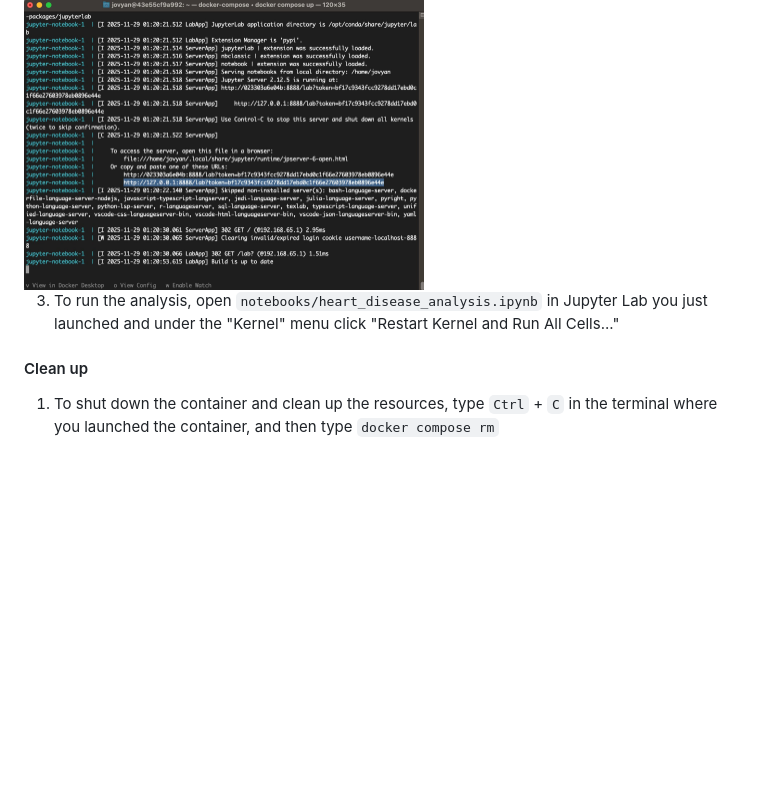
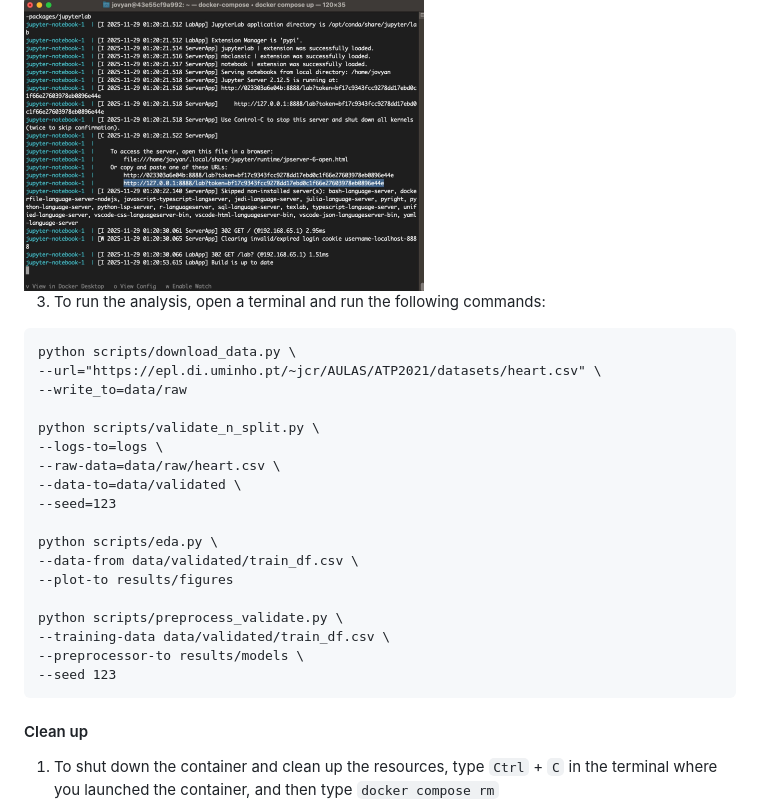
Before and after one commit to EricYangg/Heart-Failure-Classification, a Markdown page: README.md, the part around the change. GitHub-like rendering; blank space fills up the shorter version.

Commit message:
Added commands to run the first 4 scripts

````diff
--- a/README.md
+++ b/README.md
@@ -42,7 +42,27 @@ Copy and paste that URL into your browser.
 
 <img src="img/jupyter-container-web-app-launch-url.jpeg" width=400>
 
-3. To run the analysis, open `notebooks/heart_disease_analysis.ipynb` in Jupyter Lab you just launched and under the "Kernel" menu click "Restart Kernel and Run All Cells..."
+3. To run the analysis, open a terminal and run the following commands:
+```
+python scripts/download_data.py \
+--url="https://epl.di.uminho.pt/~jcr/AULAS/ATP2021/datasets/heart.csv" \
+--write_to=data/raw
+
+python scripts/validate_n_split.py \
+--logs-to=logs \
+--raw-data=data/raw/heart.csv \
+--data-to=data/validated \
+--seed=123
+
+python scripts/eda.py \
+--data-from data/validated/train_df.csv \
+--plot-to results/figures
+
+python scripts/preprocess_validate.py \
+--training-data data/validated/train_df.csv \
+--preprocessor-to results/models \
+--seed 123
+```
 
 #### Clean up
 
````
